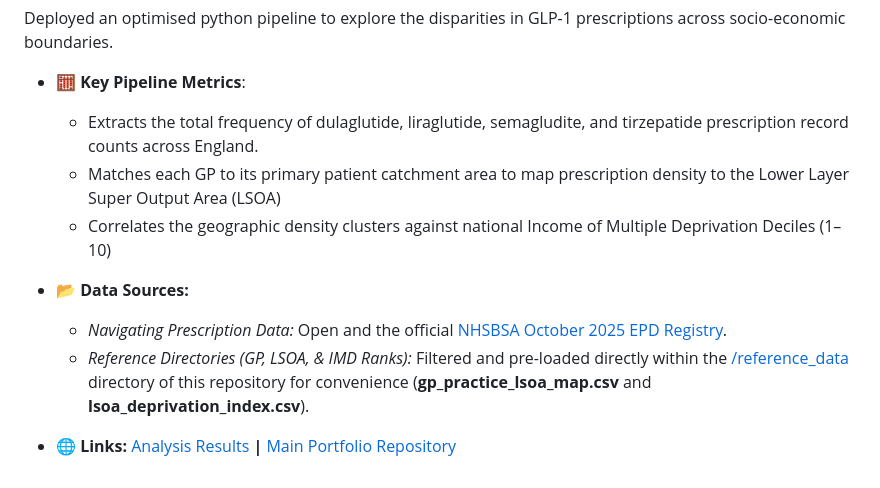
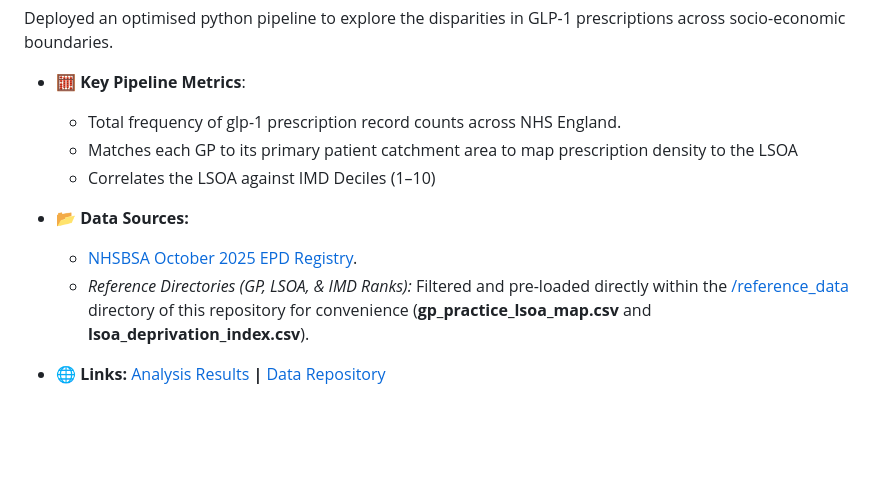
Before and after one commit to ny262/ny262.github.io, a Markdown page: README.md, the part around the change. GitHub-like rendering; blank space fills up the shorter version.

```diff
--- a/README.md
+++ b/README.md
@@ -60,12 +60,12 @@ An **anatomically conscious**, highly adaptable, **patient-specific** femoral pl
 Deployed an optimised python pipeline to explore the disparities in GLP-1 prescriptions across socio-economic boundaries.
 
 - 🧮 **Key Pipeline Metrics**:
-  - Extracts the  total frequency of dulaglutide, liraglutide, semagludite, and tirzepatide prescription record counts across England.
-  - Matches each GP to its primary patient catchment area to map prescription density to the Lower Layer Super Output Area (LSOA)
-  - Correlates the geographic density clusters against national Income of Multiple Deprivation Deciles (1–10)
+  - Total frequency of glp-1 prescription record counts across NHS England.
+  - Matches each GP to its primary patient catchment area to map prescription density to the LSOA
+  - Correlates the LSOA against IMD Deciles (1–10)
 
 - 📂 **Data Sources:**
-  - *Navigating Prescription Data:* Open and the official [NHSBSA October 2025 EPD Registry](https://opendata.nhsbsa.net/dataset/english-prescribing-dataset-epd-with-snomed-code/resource/d28455b2-7373-4d4a-8577-b28973ddba00).
+  - [NHSBSA October 2025 EPD Registry](https://opendata.nhsbsa.net/dataset/english-prescribing-dataset-epd-with-snomed-code/resource/d28455b2-7373-4d4a-8577-b28973ddba00).
   - *Reference Directories (GP, LSOA, & IMD Ranks):* Filtered and pre-loaded directly within the [/reference_data](https://github.com/ny262/NHS-Prescription-Deprivation-Analysis/tree/main/reference_data) directory of this repository for convenience (**gp_practice_lsoa_map.csv** and **lsoa_deprivation_index.csv**).
 
-- 🌐 **Links:** [Analysis Results](https://ny262.github.io/NHS-Prescription-Deprivation-Analysis/) **|** [Main Portfolio Repository](https://github.com/ny262/ny262.github.io)
+- 🌐 **Links:** [Analysis Results](https://ny262.github.io/NHS-Prescription-Deprivation-Analysis/) **|** [Data Repository](https://github.com/ny262/NHS-Prescription-Deprivation-Analysis)
```
